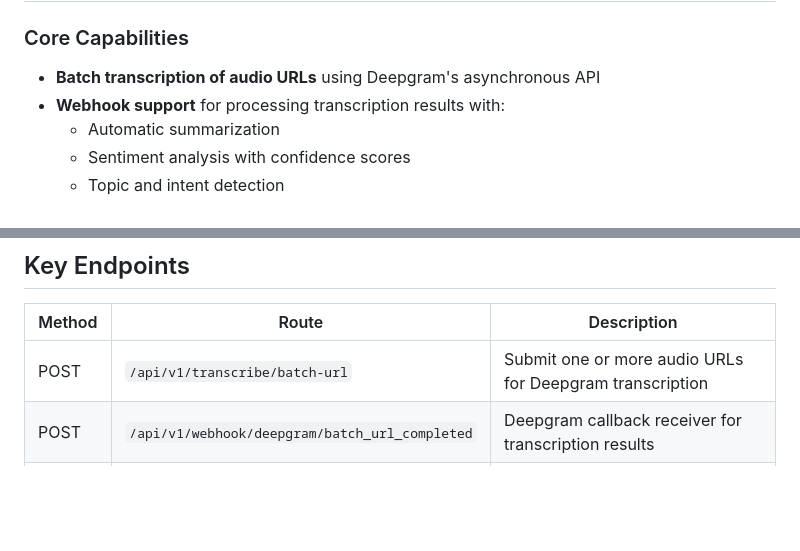
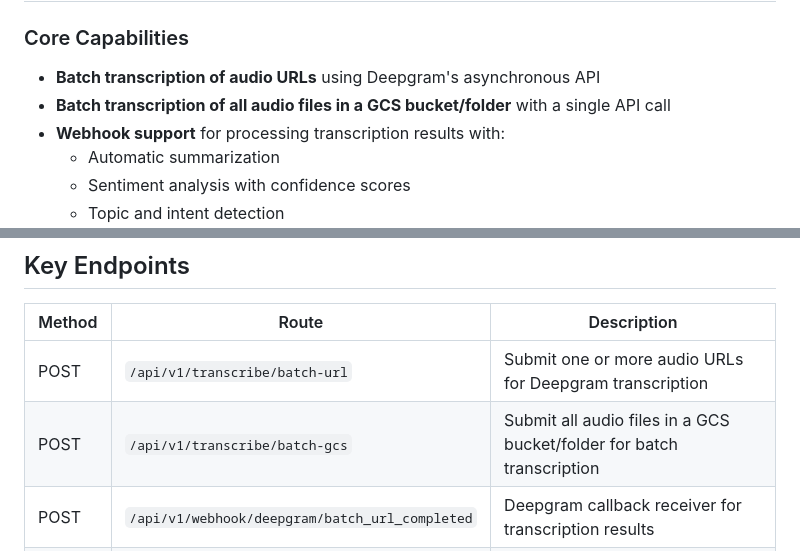
Before and after one commit to bcyong/deepgram-demo, a Markdown page: README.md, 2 parts joined by grey strips. Rendered like a GitHub page; blank space fills up the shorter version.

```diff
--- a/README.md
+++ b/README.md
@@ -10,6 +10,7 @@ The system is designed to simulate a realistic customer implementation scenario
 
 ### Core Capabilities
 - **Batch transcription of audio URLs** using Deepgram's asynchronous API
+- **Batch transcription of all audio files in a GCS bucket/folder** with a single API call
 - **Webhook support** for processing transcription results with:
   - Automatic summarization
   - Sentiment analysis with confidence scores
@@ -74,6 +75,7 @@ deepgram-demo/
 | Method | Route                                                   | Description                                                      |
 |--------|---------------------------------------------------------|------------------------------------------------------------------|
 | POST   | `/api/v1/transcribe/batch-url`                          | Submit one or more audio URLs for Deepgram transcription         |
+| POST   | `/api/v1/transcribe/batch-gcs`                          | Submit all audio files in a GCS bucket/folder for batch transcription |
 | POST   | `/api/v1/webhook/deepgram/batch_url_completed`          | Deepgram callback receiver for transcription results             |
 | POST   | `/api/v1/audit/text`                                    | Compare reference and hypothesis transcripts for WER             |
 | POST   | `/api/v1/audit/audio-url`                               | Compare a Deepgram transcript (from URL) against reference       |
```
